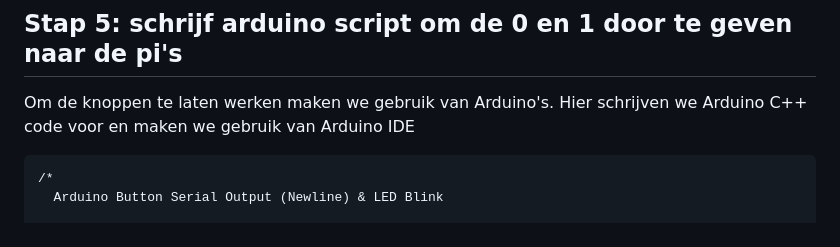
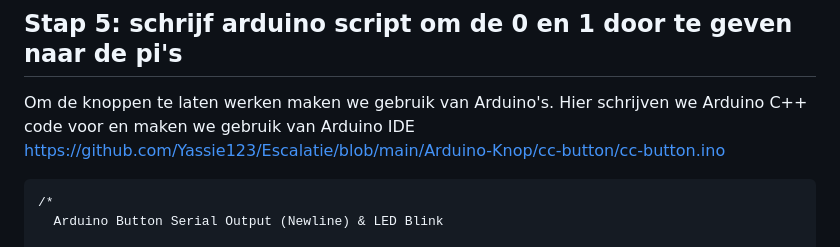
Before and after one commit to Yassie123/Escalatie, a Markdown page: README.md, the part around the change. GitHub-like rendering.

````diff
--- a/README.md
+++ b/README.md
@@ -123,6 +123,7 @@ https://github.com/hzeller/rpi-matrix-pixelpusher
 
 ## Stap 5: schrijf arduino script om de 0 en 1 door te geven naar de pi's
 Om de knoppen te laten werken maken we gebruik van Arduino's. Hier schrijven we Arduino C++ code voor en maken we gebruik van Arduino IDE
+https://github.com/Yassie123/Escalatie/blob/main/Arduino-Knop/cc-button/cc-button.ino
 
 ```
 /*
````
